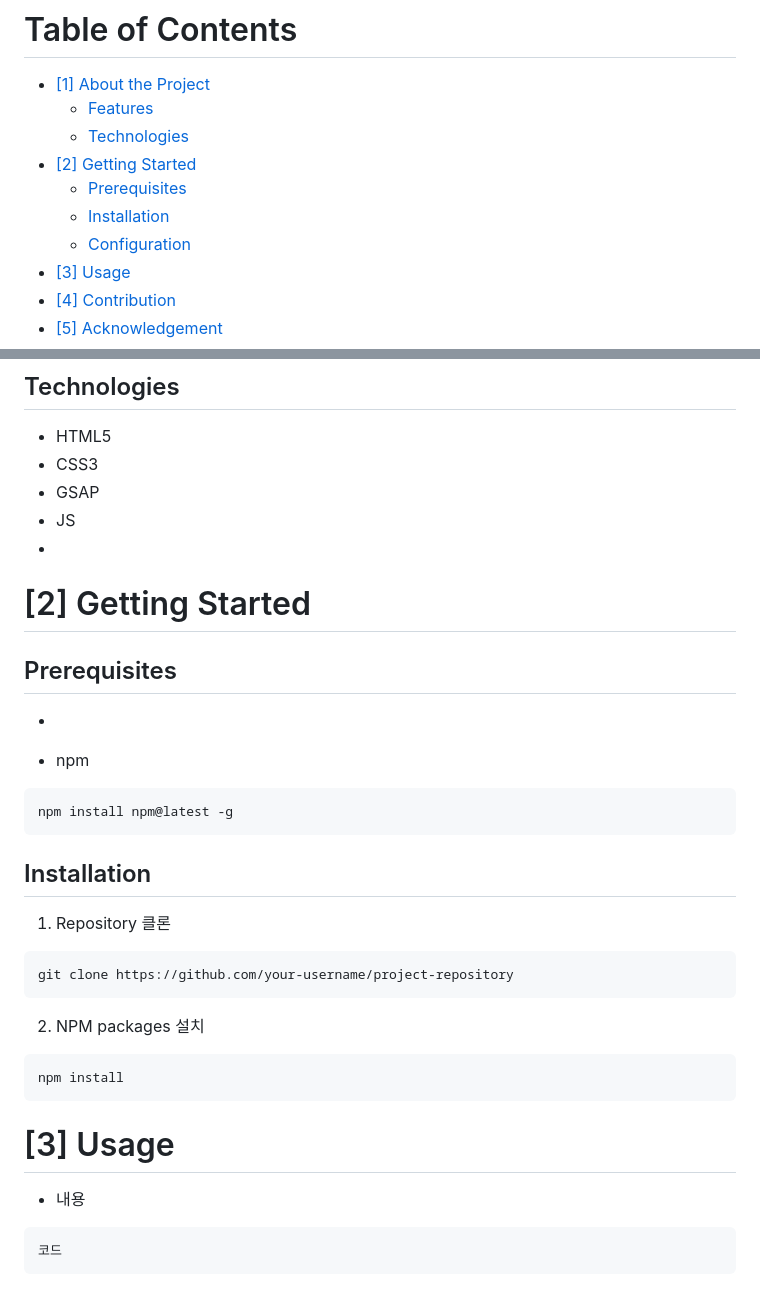
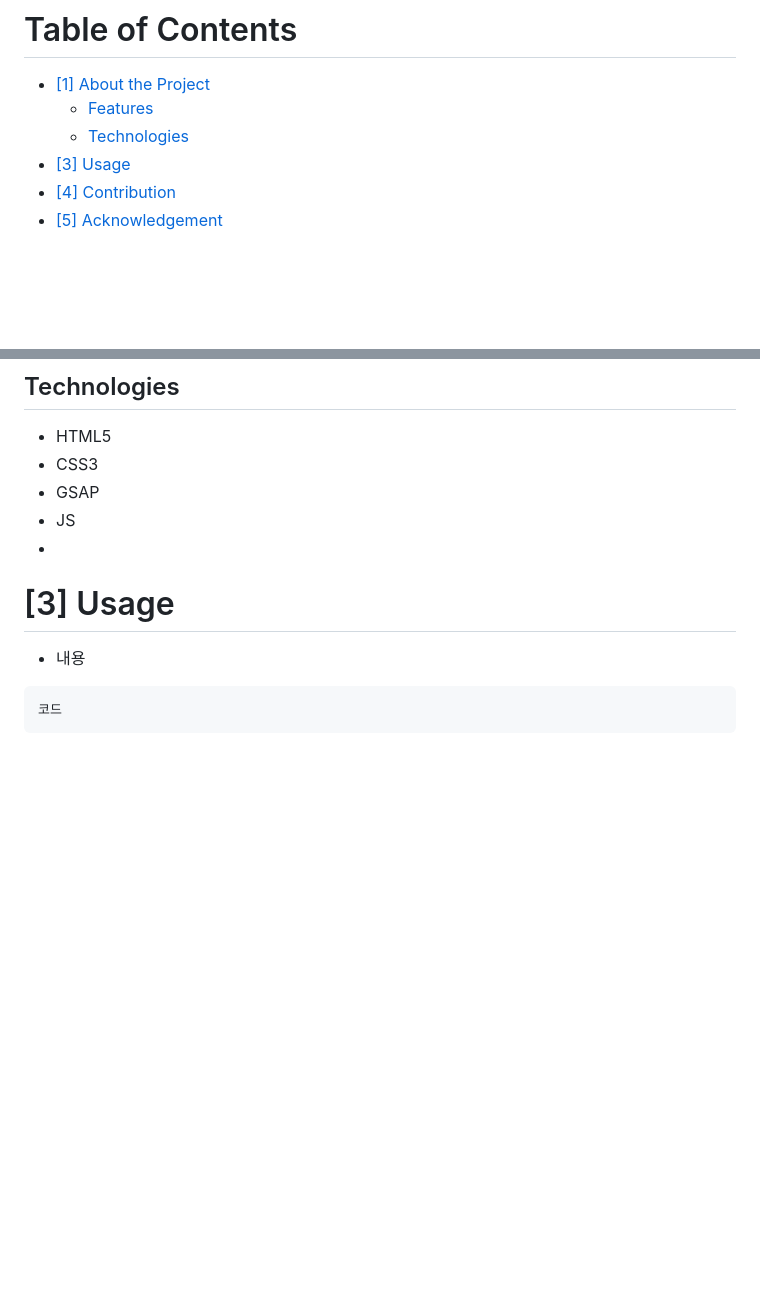
Before and after one commit to yumi-kim-0827/yumee0827_v2, a Markdown page: README.md, 2 parts joined by grey strips. Drawn GitHub-style; blank space fills up the shorter version.

````diff
--- a/README.md
+++ b/README.md
@@ -20,10 +20,6 @@
 - [[1] About the Project](#1-about-the-project)
   - [Features](#features)
   - [Technologies](#technologies)
-- [[2] Getting Started](#2-getting-started)
-  - [Prerequisites](#prerequisites)
-  - [Installation](#installation)
-  - [Configuration](#configuration)
 - [[3] Usage](#3-usage)
 - [[4] Contribution](#4-contribution)
 - [[5] Acknowledgement](#5-acknowledgement)
@@ -45,31 +41,6 @@
 - GSAP
 - JS
 -
-# [2] Getting Started
-
-## Prerequisites
-
--
-
-- npm
-
-```bash
-npm install npm@latest -g
-```
-
-## Installation
-
-1. Repository 클론
-
-```bash
-git clone https://github.com/your-username/project-repository
-```
-
-2. NPM packages 설치
-
-```bash
-npm install
-```
 
 # [3] Usage
 
````
